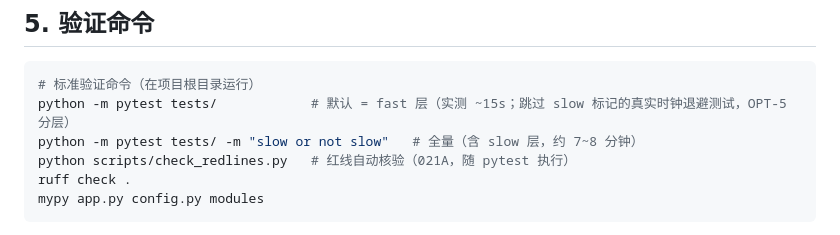
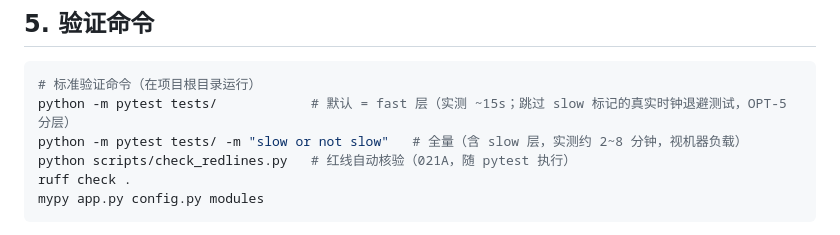
Before and after one commit to zhenglibin19890627-arch/stock-analyst, a Markdown page: AGENTS.md, the part around the change. GitHub-like rendering.

````diff
--- a/AGENTS.md
+++ b/AGENTS.md
@@ -100,7 +100,7 @@ python app.py
 ```bash
 # 标准验证命令（在项目根目录运行）
 python -m pytest tests/            # 默认 = fast 层（实测 ~15s；跳过 slow 标记的真实时钟退避测试，OPT-5 分层）
-python -m pytest tests/ -m "slow or not slow"   # 全量（含 slow 层，约 7~8 分钟）
+python -m pytest tests/ -m "slow or not slow"   # 全量（含 slow 层，实测约 2~8 分钟，视机器负载）
 python scripts/check_redlines.py   # 红线自动核验（021A，随 pytest 执行）
 ruff check .
 mypy app.py config.py modules
````
Also changed, not shown: docs/reports/021bq_sell_side_verify_20260921.md (added, +112 -0 lines).
